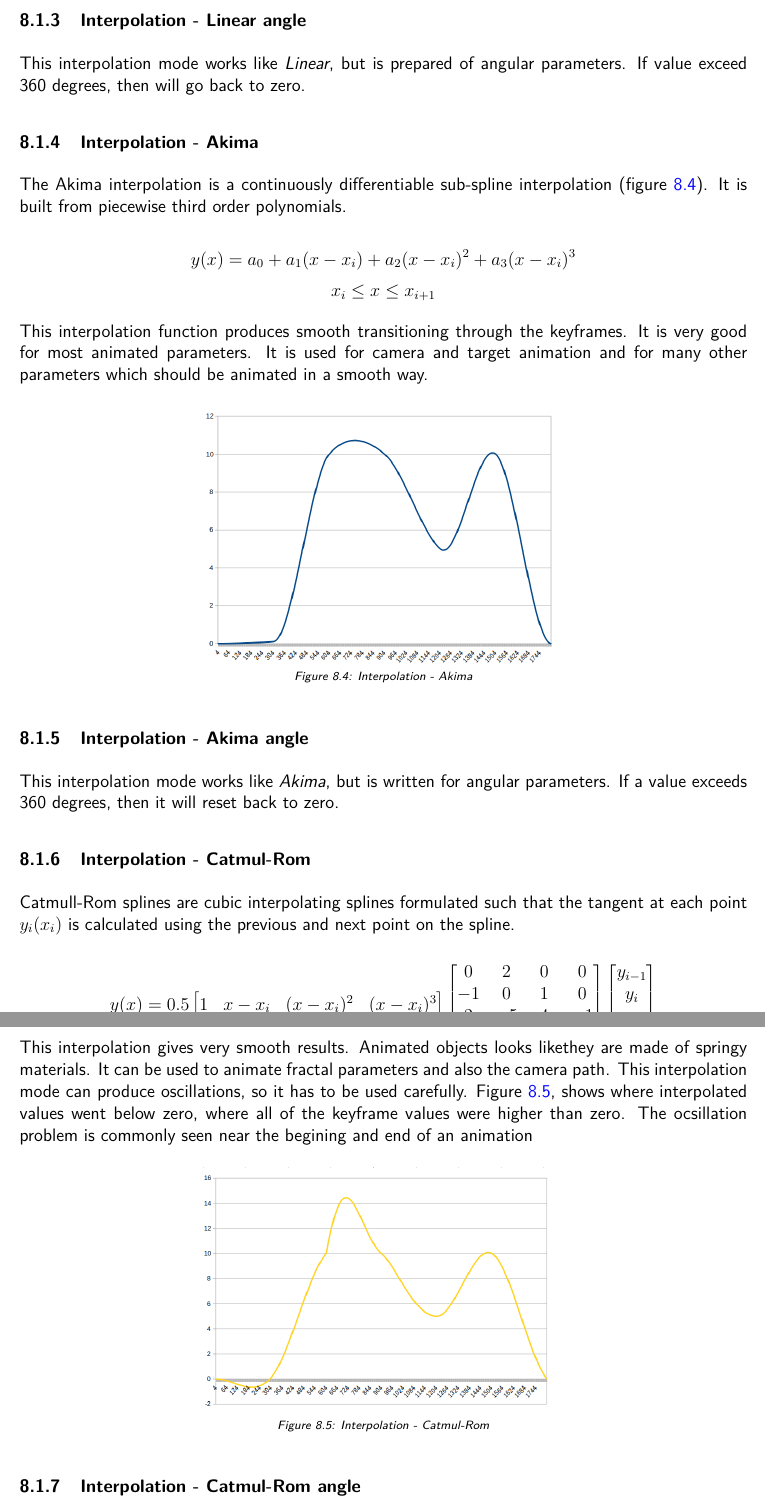
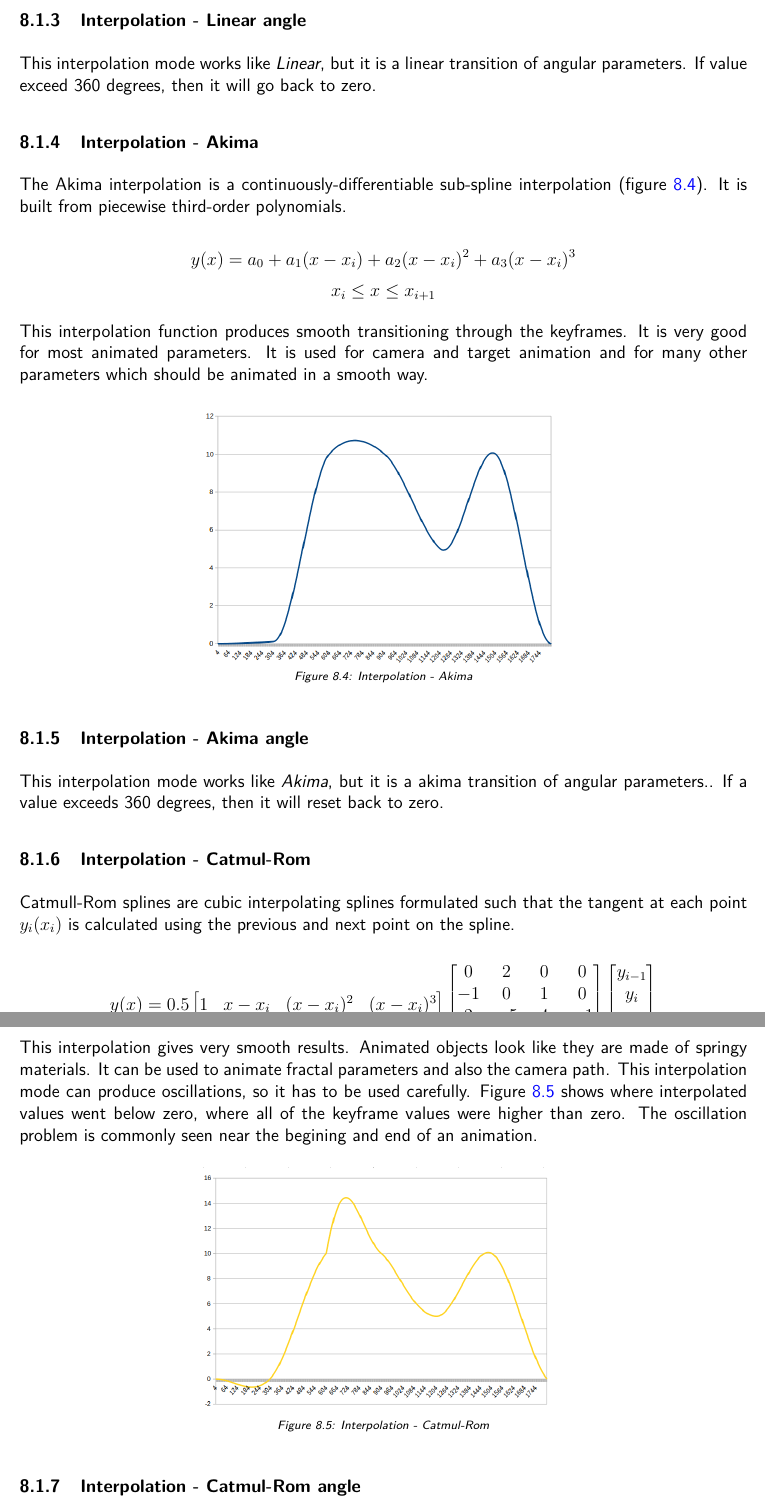
Before and after one commit to buddhi1980/mandelbulber_doc, a LaTeX document (handbook.tex, which reads mandelbulber2/manual/chapters/interpolation.tex): two parts of pages 53 and 54 of 99, joined at a grey line, cut so that both start at the same text. Compiled offline with pdfLaTeX.

Commit message:
interpolation tex

```diff
--- a/mandelbulber2/manual/chapters/interpolation.tex
+++ b/mandelbulber2/manual/chapters/interpolation.tex
@@ -61,13 +60,13 @@ generally not recommended to be used for camera or object movement paths, becaus
 
 \subsubsection{Interpolation - Linear angle}\label{interpolation-linear-angle}
 
-This interpolation mode works like \emph{Linear}, but is prepared of angular
-parameters. If value exceed 360 degrees, then will go back to zero.
+This interpolation mode works like \emph{Linear}, but it is a linear transition of angular
+parameters. If value exceed 360 degrees, then it will go back to zero.
 
 \subsubsection{Interpolation - Akima}\label{interpolation-akima}\index{interpolation!Akima}
 
-The Akima interpolation is a continuously differentiable sub-spline
-interpolation (figure \ref{interpolation_akima}). It is built from piecewise third order polynomials.
+The Akima interpolation is a continuously-differentiable sub-spline
+interpolation (figure \ref{interpolation_akima}). It is built from piecewise third-order polynomials.
 
 \[ y(x) = a_0 + a_1 (x - x_i) + a_2 (x - x_i)^2 + a_3 (x - x_i)^3\] \[x_i  \leq
 x \leq x_{i+1}\]
@@ -82,8 +81,8 @@ should be animated in a smooth way.
 
 \subsubsection{Interpolation - Akima angle}\label{interpolation-akima-angle}
 
-This interpolation mode works like \emph{Akima}, but is written for angular
-parameters. If a value exceeds 360 degrees, then it will reset back to zero.
+This interpolation mode works like \emph{Akima}, but it is a akima transition of angular
+parameters.. If a value exceeds 360 degrees, then it will reset back to zero.
 
 \subsubsection{Interpolation - Catmul-Rom}\label{interpolation-catmul-rom}\index{interpolation!Catmul-Rom}
 
@@ -96,11 +95,11 @@ point on the spline.
 -3 & 1 \\ \end{bmatrix} \begin{bmatrix} y_{i-1} \\ y_i \\ y_{i+1} \\ y_{i+2}
 \end{bmatrix} \]
 
-This interpolation gives very smooth results. Animated objects looks likethey are made
+This interpolation gives very smooth results. Animated objects look like they are made
 of springy materials. It can be used to animate fractal parameters and also the
 camera path. This interpolation mode can produce oscillations, so it has to be used
-carefully. Figure \ref{interpolation_catmulrom},
-shows where interpolated values went below zero,  where all of the keyframe values were higher than zero. The ocsillation problem is commonly seen near the begining and end of an animation
+carefully. Figure \ref{interpolation_catmulrom}
+shows where interpolated values went below zero,  where all of the keyframe values were higher than zero. The oscillation problem is commonly seen near the begining and end of an animation.
 
 \simpleImageWithCaptionHalfWidth{img/manual/media/interpolation_catmulrom.png}
 {Interpolation - Catmul-Rom}
```
Also changed, not shown: mandelbulber2/manual/chapters/interpolation.tex (21 more changed lines).
